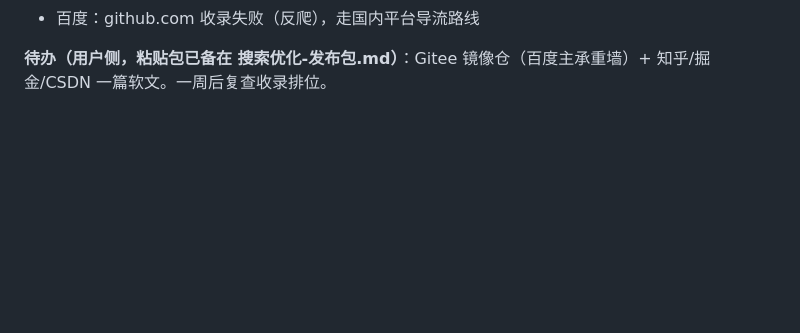
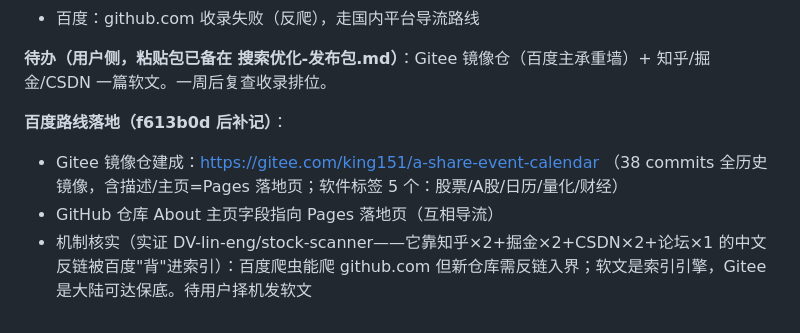
Before and after one commit to king151/a-share-event-calendar, a Markdown page: 大事件日历-优化计划.md, the part around the change. Drawn GitHub-style; blank space fills up the shorter version.

Commit message:
docs: 十七章补记——Gitee镜像仓(38commits+5标签+主页字段)与百度机制实证

```diff
--- a/大事件日历-优化计划.md
+++ b/大事件日历-优化计划.md
@@ -287,3 +287,8 @@ fitRows 底部留白常数 14px→34px（实测差 22px 导致残余滚动），
 - 百度：github.com 收录失败（反爬），走国内平台导流路线
 
 **待办（用户侧，粘贴包已备在 搜索优化-发布包.md）**：Gitee 镜像仓（百度主承重墙）+ 知乎/掘金/CSDN 一篇软文。一周后复查收录排位。
+
+**百度路线落地（f613b0d 后补记）**：
+- Gitee 镜像仓建成：https://gitee.com/king151/a-share-event-calendar （38 commits 全历史镜像，含描述/主页=Pages 落地页；软件标签 5 个：股票/A股/日历/量化/财经）
+- GitHub 仓库 About 主页字段指向 Pages 落地页（互相导流）
+- 机制核实（实证 DV-lin-eng/stock-scanner——它靠知乎×2+掘金×2+CSDN×2+论坛×1 的中文反链被百度"背"进索引）：百度爬虫能爬 github.com 但新仓库需反链入界；软文是索引引擎，Gitee 是大陆可达保底。待用户择机发软文
```
